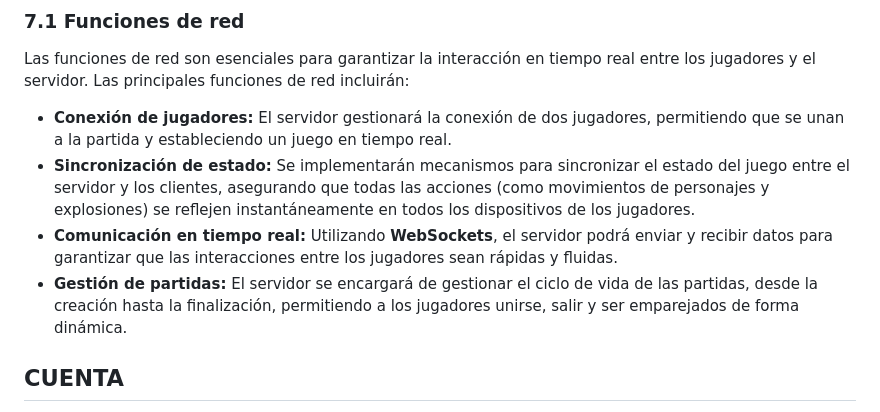
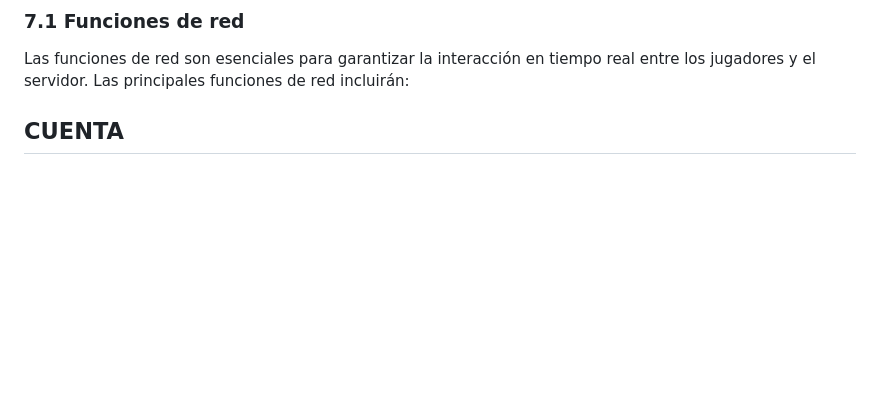
Before and after one commit to nurxen/bombsRus, a Markdown page: README.md, the part around one of its changes. GitHub-like rendering; blank space fills up the shorter version.

```diff
--- a/README.md
+++ b/README.md
@@ -364,11 +367,6 @@ El juego se desarrollará utilizando **Spring Boot** para la parte del servidor
 
 Las funciones de red son esenciales para garantizar la interacción en tiempo real entre los jugadores y el servidor. Las principales funciones de red incluirán:
 
-- **Conexión de jugadores:** El servidor gestionará la conexión de dos jugadores, permitiendo que se unan a la partida y estableciendo un juego en tiempo real.
-- **Sincronización de estado:** Se implementarán mecanismos para sincronizar el estado del juego entre el servidor y los clientes, asegurando que todas las acciones (como movimientos de personajes y explosiones) se reflejen instantáneamente en todos los dispositivos de los jugadores.
-- **Comunicación en tiempo real:** Utilizando **WebSockets**, el servidor podrá enviar y recibir datos para garantizar que las interacciones entre los jugadores sean rápidas y fluidas.
-- **Gestión de partidas:** El servidor se encargará de gestionar el ciclo de vida de las partidas, desde la creación hasta la finalización, permitiendo a los jugadores unirse, salir y ser emparejados de forma dinámica.
-
 ## CUENTA
 - *Registro e inicio de sesión: Se ha utilizado un método **POST*
 - *Borrar cuenta: Se ha utilizado un método **DELETE*
```
Also changed, not shown: other parts of README.md (+14 -11 lines).
